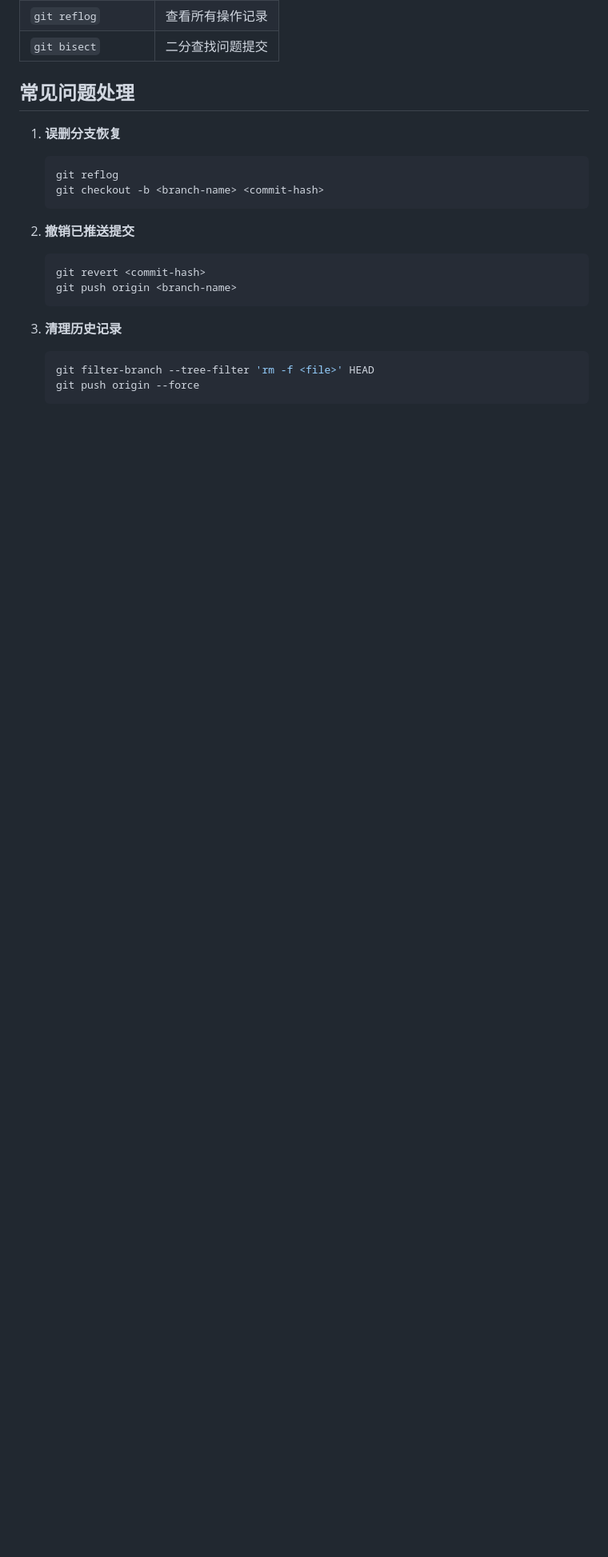
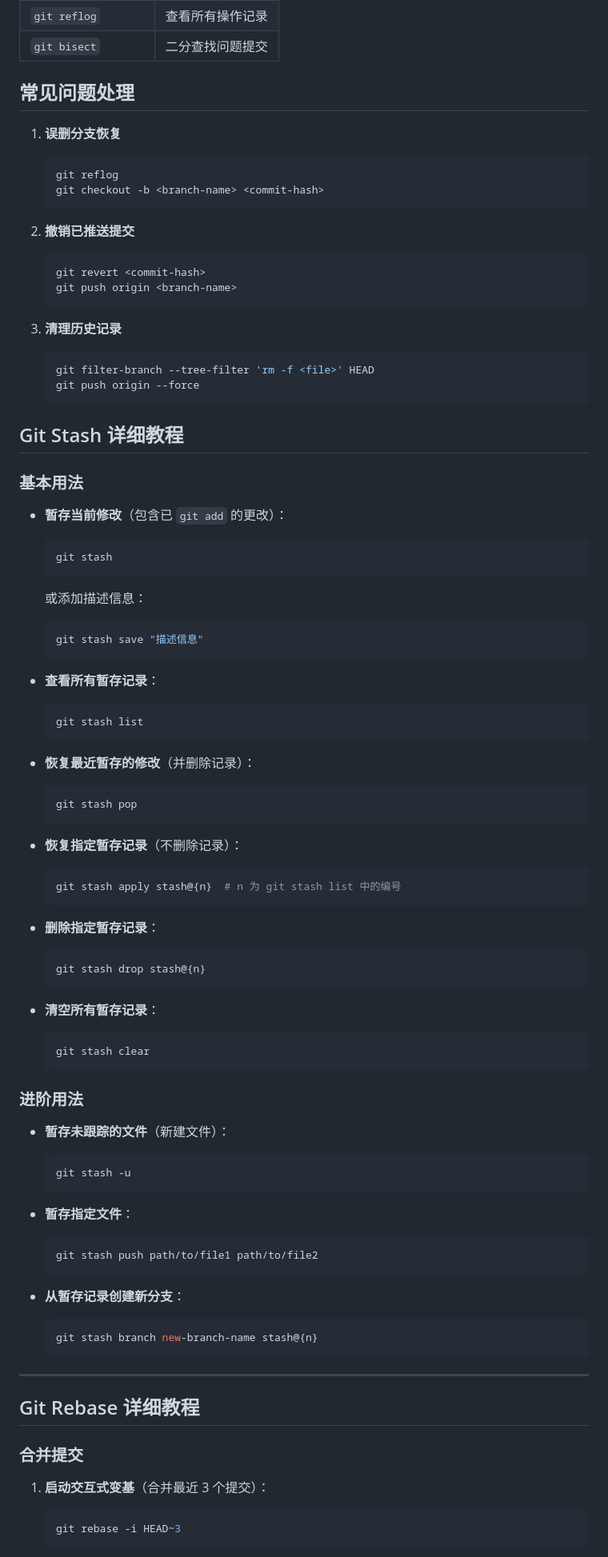
Before and after one commit to spacerockman/Tools, a Markdown page: Git/README.md, the part around one of its changes. Shown at 80% size. Rendered like a GitHub page; blank space fills up the shorter version.

Commit message:
update: add stash & rebase

````diff
--- a/Git/README.md
+++ b/Git/README.md
@@ -303,3 +303,66 @@ git log --pretty=oneline <filename>
    git push origin --force
    ```
 
+## Git Stash 详细教程
+
+### 基本用法
+- **暂存当前修改**（包含已 `git add` 的更改）：
+  ```bash
+  git stash
+  ```
+  或添加描述信息：
+  ```bash
+  git stash save "描述信息"
+  ```
+
+- **查看所有暂存记录**：
+  ```bash
+  git stash list
+  ```
+
+- **恢复最近暂存的修改**（并删除记录）：
+  ```bash
+  git stash pop
+  ```
+
+- **恢复指定暂存记录**（不删除记录）：
+  ```bash
+  git stash apply stash@{n}  # n 为 git stash list 中的编号
+  ```
+
+- **删除指定暂存记录**：
+  ```bash
+  git stash drop stash@{n}
+  ```
+
+- **清空所有暂存记录**：
+  ```bash
+  git stash clear
+  ```
+
+### 进阶用法
+- **暂存未跟踪的文件**（新建文件）：
+  ```bash
+  git stash -u
+  ```
+
+- **暂存指定文件**：
+  ```bash
+  git stash push path/to/file1 path/to/file2
+  ```
+
+- **从暂存记录创建新分支**：
+  ```bash
+  git stash branch new-branch-name stash@{n}
+  ```
+
+---
+
+## Git Rebase 详细教程
+
+### 合并提交
+1. **启动交互式变基**（合并最近 3 个提交）：
+   ```bash
+   git rebase -i HEAD~3
+   ```
+
````
Also changed, not shown: other parts of Git/README.md (+47 -0 lines).
